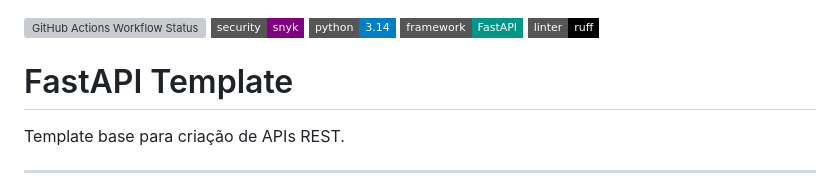
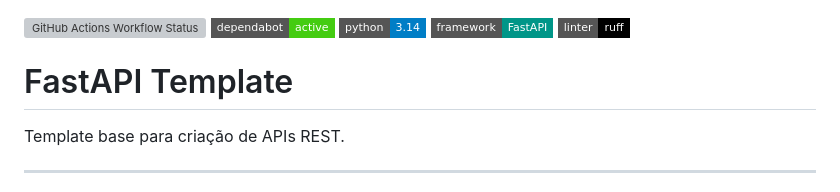
Before and after one commit to lincolntaranto/template-api, a Markdown page: README.MD, the part around the change. GitHub-like rendering; badges without logos; grey boxes are pictures that could not be loaded.

Commit message:
style: adiciona a bandeira do dependaBot

```diff
--- a/README.MD
+++ b/README.MD
@@ -1,5 +1,5 @@
 ![GitHub Actions Workflow Status](https://img.shields.io/github/actions/workflow/status/lincolntaranto/template-api/ci.yml?label=CI%20/%20Tests&style=flat-square)
-[![Security: Snyk](https://img.shields.io/badge/security-snyk-purple?style=flat-square&logo=snyk)](https://snyk.io/)
+[![Dependabot](https://img.shields.io/badge/dependabot-active-brightgreen?style=flat-square&logo=dependabot)](https://github.com/lincolntaranto/template-api/blob/main/.github/dependabot.yml)
 [![Python Version](https://img.shields.io/badge/python-3.14-blue?style=flat-square&logo=python)](https://www.python.org/)
 [![Framework: FastAPI](https://img.shields.io/badge/framework-FastAPI-009688?style=flat-square&logo=fastapi)](https://fastapi.tiangolo.com/)
 [![Linter: Ruff](https://img.shields.io/badge/linter-ruff-black?style=flat-square&logo=ruff)](https://github.com/astral-sh/ruff)
```
